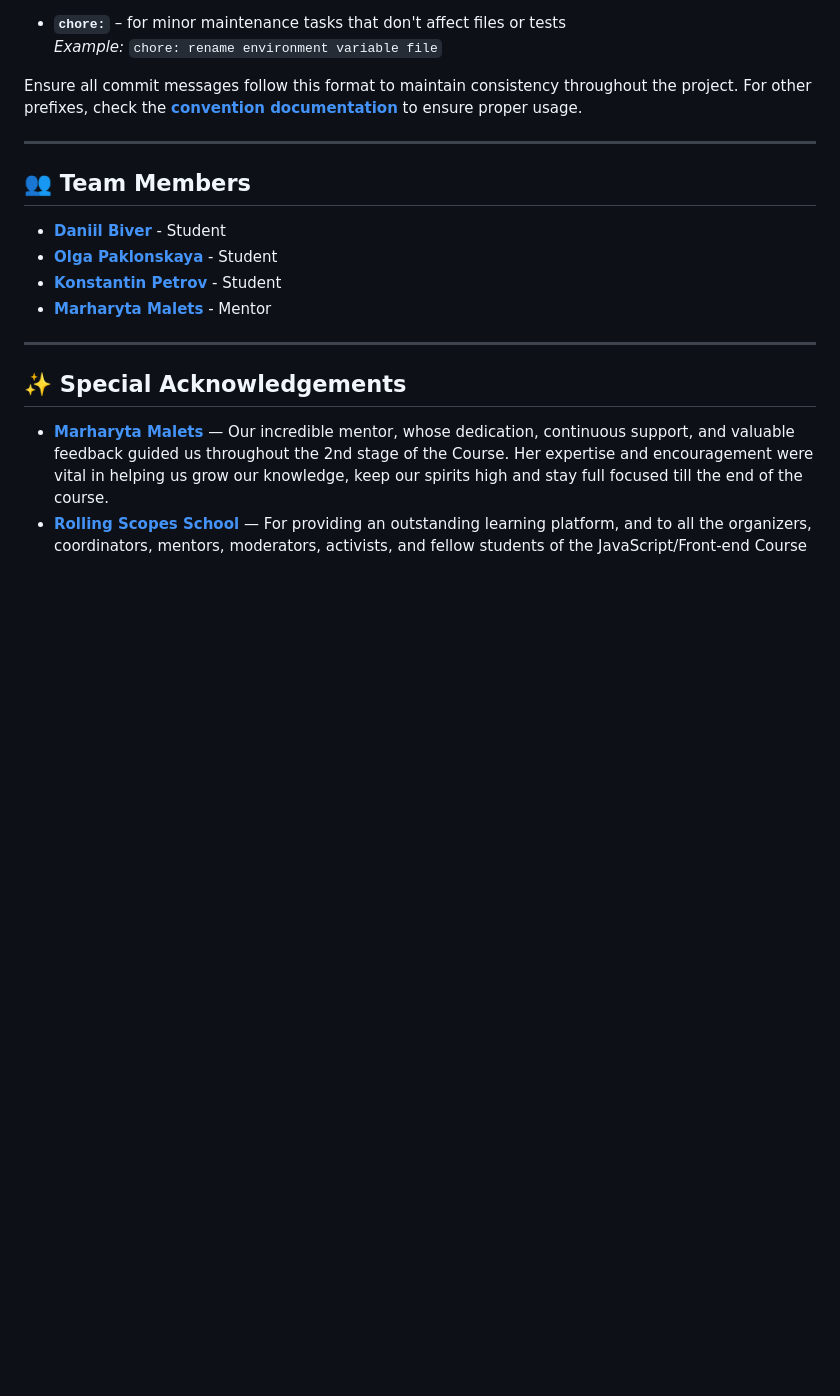
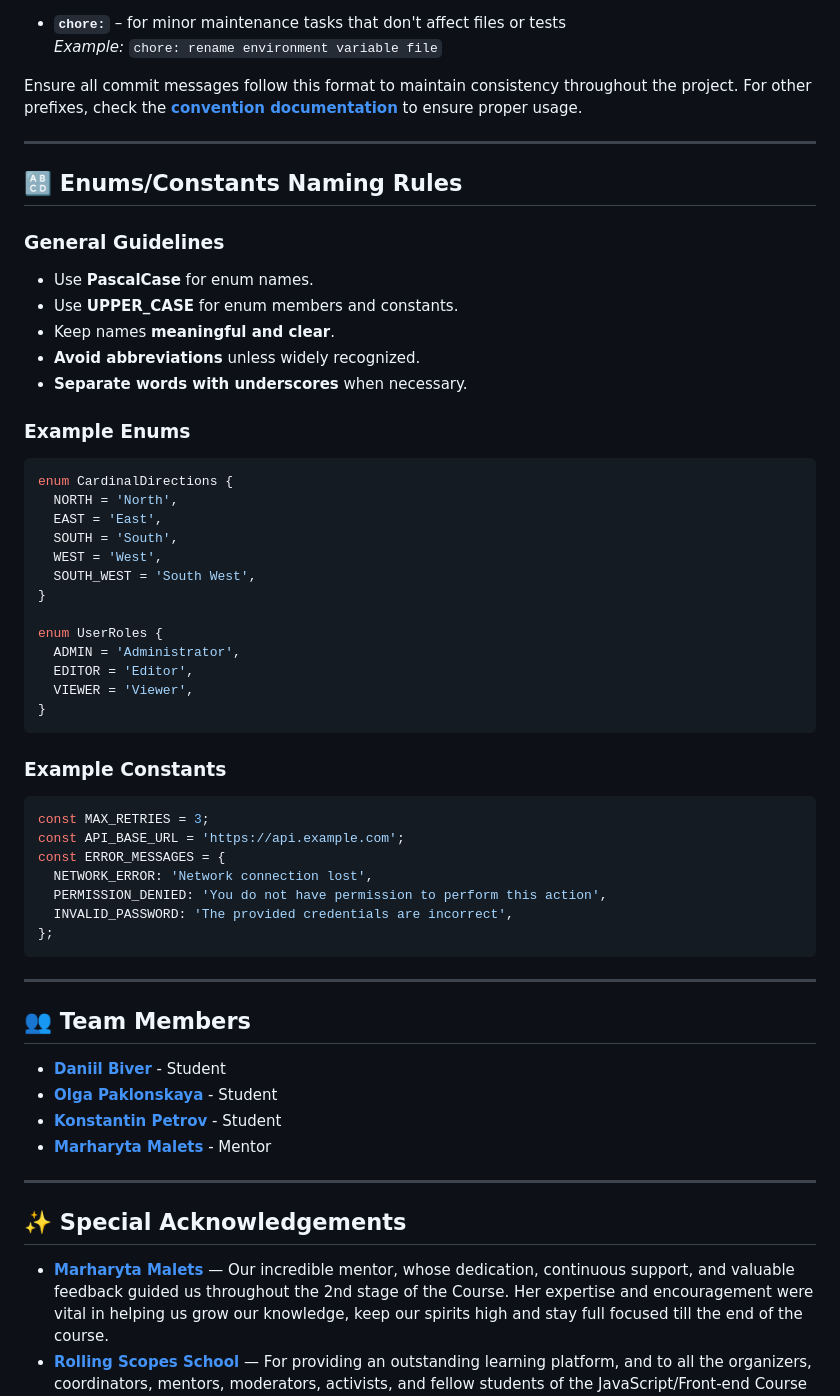
Before and after one commit to petruse4ka/eCommerce-Application, a Markdown page: README.md, the part around one of its changes. Drawn GitHub-style; blank space fills up the shorter version.

Commit message:
docs: add enums and constants naming rules to the readme

````diff
--- a/README.md
+++ b/README.md
@@ -220,6 +220,48 @@ Ensure all commit messages follow this format to maintain consistency throughout
 
 ---
 
+## 🔠 Enums/Constants Naming Rules
+
+### General Guidelines
+
+- Use **PascalCase** for enum names.
+- Use **UPPER_CASE** for enum members and constants.
+- Keep names **meaningful and clear**.
+- **Avoid abbreviations** unless widely recognized.
+- **Separate words with underscores** when necessary.
+
+### Example Enums
+
+```typescript
+enum CardinalDirections {
+  NORTH = 'North',
+  EAST = 'East',
+  SOUTH = 'South',
+  WEST = 'West',
+  SOUTH_WEST = 'South West',
+}
+
+enum UserRoles {
+  ADMIN = 'Administrator',
+  EDITOR = 'Editor',
+  VIEWER = 'Viewer',
+}
+```
+
+### Example Constants
+
+```typescript
+const MAX_RETRIES = 3;
+const API_BASE_URL = 'https://api.example.com';
+const ERROR_MESSAGES = {
+  NETWORK_ERROR: 'Network connection lost',
+  PERMISSION_DENIED: 'You do not have permission to perform this action',
+  INVALID_PASSWORD: 'The provided credentials are incorrect',
+};
+```
+
+---
+
 ## 👥 Team Members
 
 - [**Daniil Biver**](https://github.com/tearzday) - Student
````
Also changed, not shown: other parts of README.md (+5 -5 lines).
